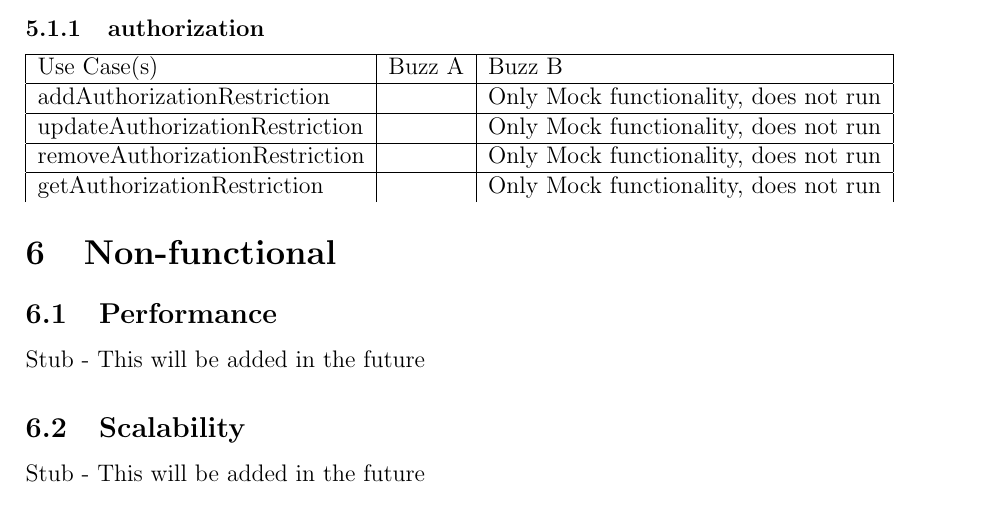
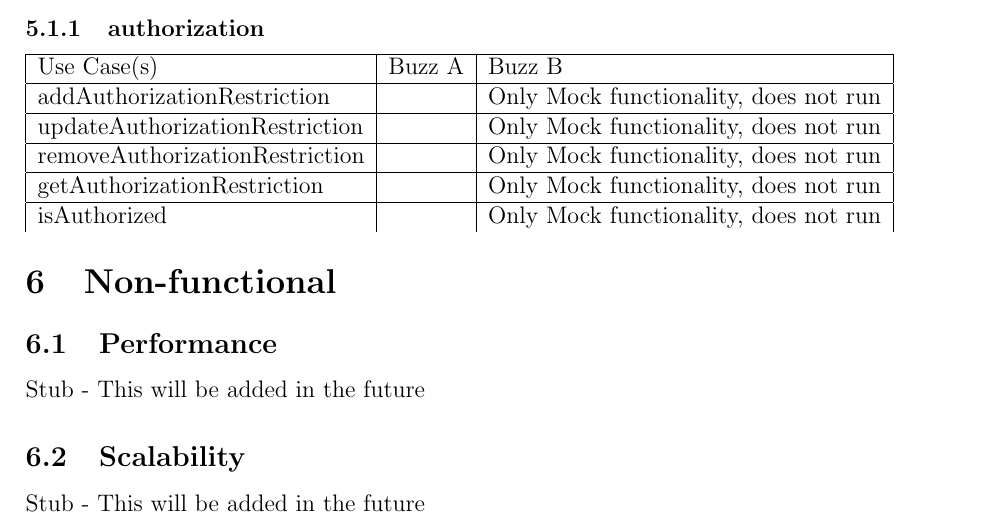
Before and after one commit to MatthewGouws/COS301_Testing_infrastrcuture, a LaTeX document (Infrastructure_Testing.tex): part of page 4 of 5, cut so that both start at the same text. Compiled offline with pdfLaTeX.

Commit message:
Added isAuthorized use case in the Authorization table.

```diff
--- a/Infrastructure_Testing.tex
+++ b/Infrastructure_Testing.tex
@@ -59,7 +59,8 @@ updateAuthorizationRestriction &  & Only Mock functionality, does not run\\ %
 removeAuthorizationRestriction &  & Only Mock functionality, does not run\\ %
 \hline
 getAuthorizationRestriction &  & Only Mock functionality, does not run\\ %
-
+\hline
+isAuthorized &  & Only Mock functionality, does not run\\ %
 
 
 \end{tabular}
```
Also changed, not shown: Infrastructure_Testing.pdf, 3 other files.
